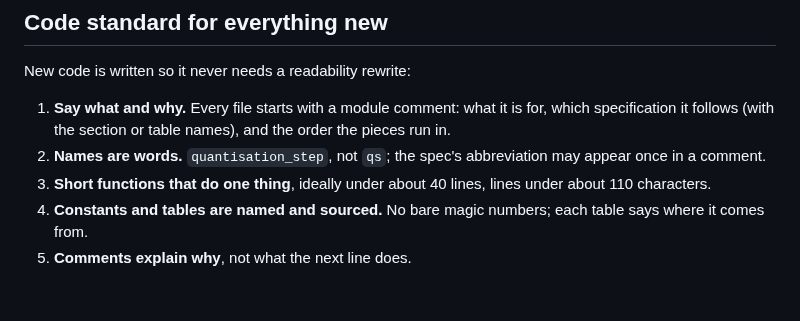
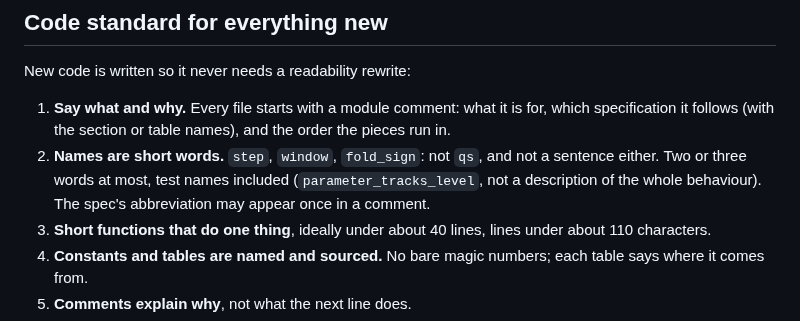
Before and after one commit to callumcomplains/subwoofa, a Markdown page: docs/TODO.md, the part around the change. Rendered like a GitHub page; blank space fills up the shorter version.

Commit message:
Code standard: short names

```diff
--- a/docs/TODO.md
+++ b/docs/TODO.md
@@ -52,7 +52,7 @@ New code is written so it never needs a readability rewrite:
 
 1. **Say what and why.** Every file starts with a module comment: what it is for, which specification it follows
    (with the section or table names), and the order the pieces run in.
-2. **Names are words.** `quantisation_step`, not `qs`; the spec's abbreviation may appear once in a comment.
+2. **Names are short words.** `step`, `window`, `fold_sign`: not `qs`, and not a sentence either. Two or three words at most, test names included (`parameter_tracks_level`, not a description of the whole behaviour). The spec's abbreviation may appear once in a comment.
 3. **Short functions that do one thing**, ideally under about 40 lines, lines under about 110 characters.
 4. **Constants and tables are named and sourced.** No bare magic numbers; each table says where it comes from.
 5. **Comments explain why**, not what the next line does.
```
